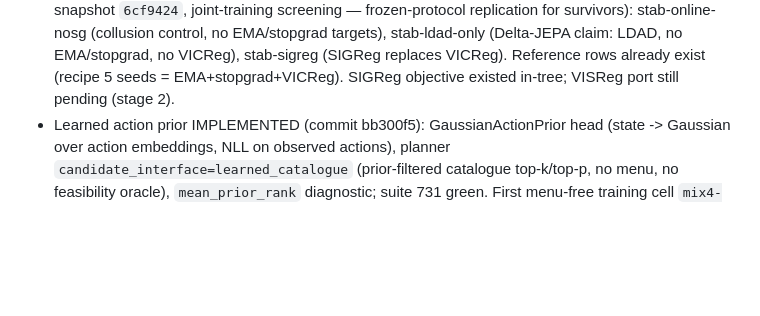
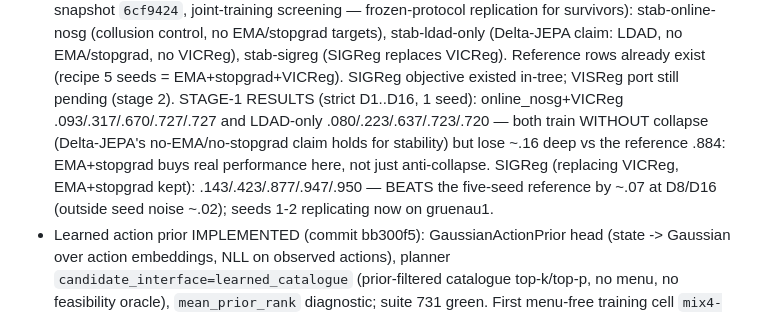
Before and after one commit to Thiggel/Language-Reasoning-JEPA, a Markdown page: projects/intent_phrase/CAMPAIGN_LOG.md, the part around the change. GitHub-like rendering; blank space fills up the shorter version.

Commit message:
Campaign log: stabilizer stage-1 results, SIGReg promising
Co-Authored-By: Claude Fable 5 <noreply@anthropic.com>

```diff
--- a/projects/intent_phrase/CAMPAIGN_LOG.md
+++ b/projects/intent_phrase/CAMPAIGN_LOG.md
@@ -134,6 +134,14 @@ strict .126/.450/.837/.879/.884 at depths 1/2/4/8/16
   EMA/stopgrad, no VICReg), stab-sigreg (SIGReg replaces VICReg).
   Reference rows already exist (recipe 5 seeds = EMA+stopgrad+VICReg).
   SIGReg objective existed in-tree; VISReg port still pending (stage 2).
+  STAGE-1 RESULTS (strict D1..D16, 1 seed): online_nosg+VICReg
+  .093/.317/.670/.727/.727 and LDAD-only .080/.223/.637/.723/.720 — both
+  train WITHOUT collapse (Delta-JEPA's no-EMA/no-stopgrad claim holds for
+  stability) but lose ~.16 deep vs the reference .884: EMA+stopgrad buys
+  real performance here, not just anti-collapse. SIGReg (replacing
+  VICReg, EMA+stopgrad kept): .143/.423/.877/.947/.950 — BEATS the
+  five-seed reference by ~.07 at D8/D16 (outside seed noise ~.02); seeds
+  1-2 replicating now on gruenau1.
 - Learned action prior IMPLEMENTED (commit bb300f5): GaussianActionPrior
   head (state -> Gaussian over action embeddings, NLL on observed actions),
   planner `candidate_interface=learned_catalogue` (prior-filtered catalogue
```
